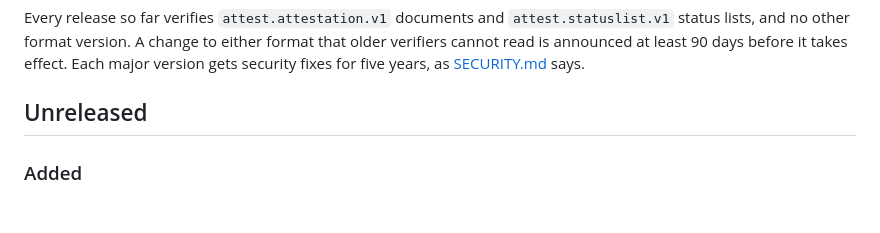
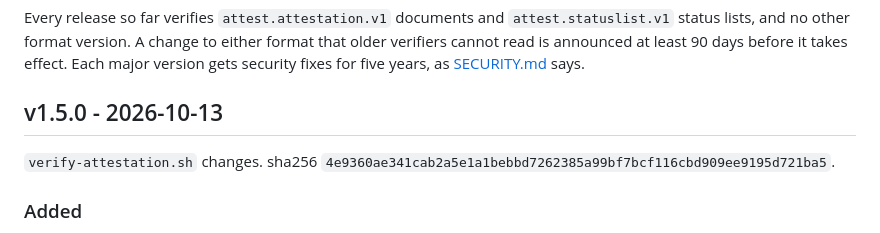
Before and after one commit to Hodeitek/hodeishield-attest-verifier, a Markdown page: CHANGELOG.md, the part around one of its changes. GitHub-like rendering; blank space fills up the shorter version.

Commit message:
release: v1.5.0
The changelog's Unreleased section becomes v1.5.0, dated 2026-10-13,
with the script's sha256. VERIFIER_VERSION has been 1.5.0 since the
section opened, so the script is unchanged. One entry's lines are
reflowed.

Signed-off-by: d0ubl3g <48954024+d0ubl3g@users.noreply.github.com>

```diff
--- a/CHANGELOG.md
+++ b/CHANGELOG.md
@@ -12,7 +12,10 @@ either format that older verifiers cannot read is announced at least 90 days
 before it takes effect. Each major version gets security fixes for five years,
 as [SECURITY.md](SECURITY.md#supported-versions) says.
 
-## Unreleased
+## v1.5.0 - 2026-10-13
+
+`verify-attestation.sh` changes. sha256
+`4e9360ae341cab2a5e1a1bebbd7262385a99bf7bcf116cbd909ee9195d721ba5`.
 
 ### Added
 - Each release now publishes `verify-attestation.sh.spdx.json`, an SPDX 2.3 JSON
```
Also changed, not shown: other parts of CHANGELOG.md (+4 -3 lines).
